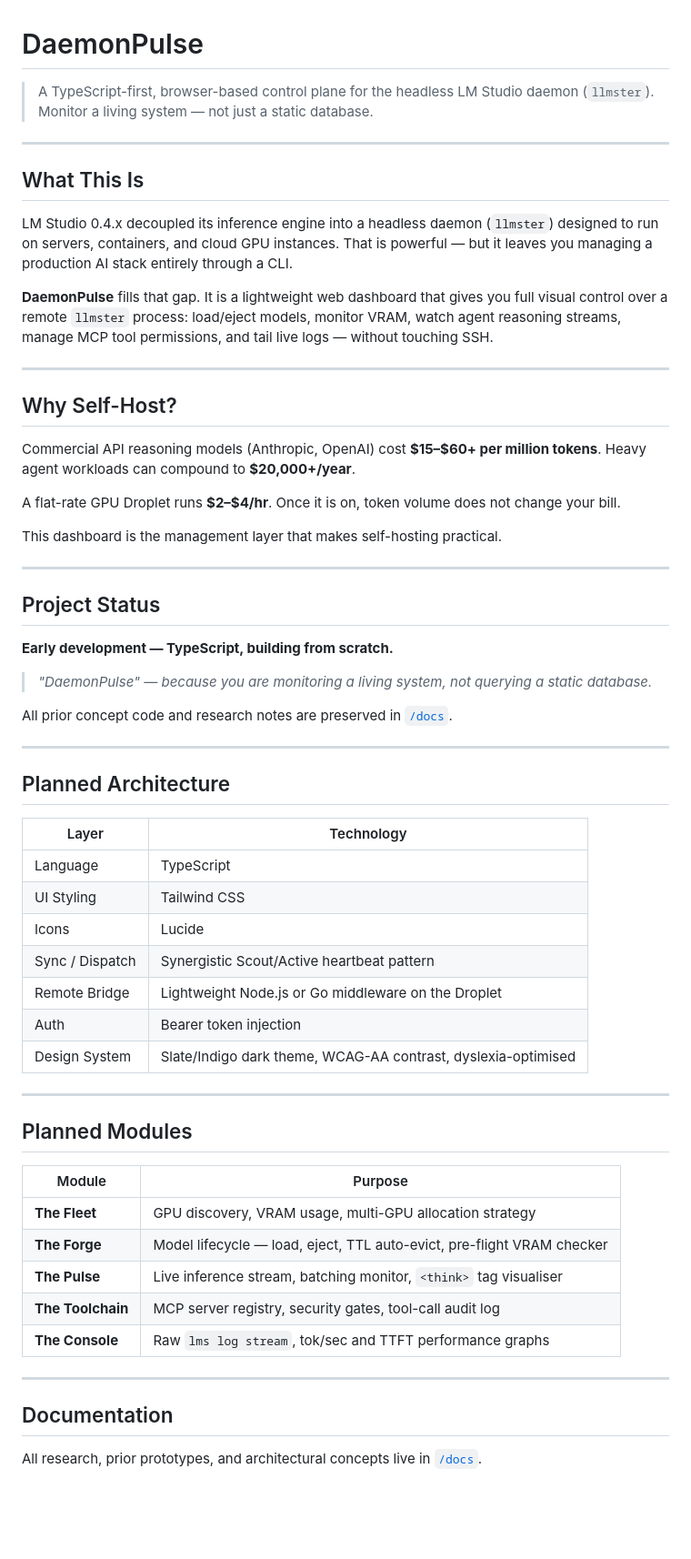
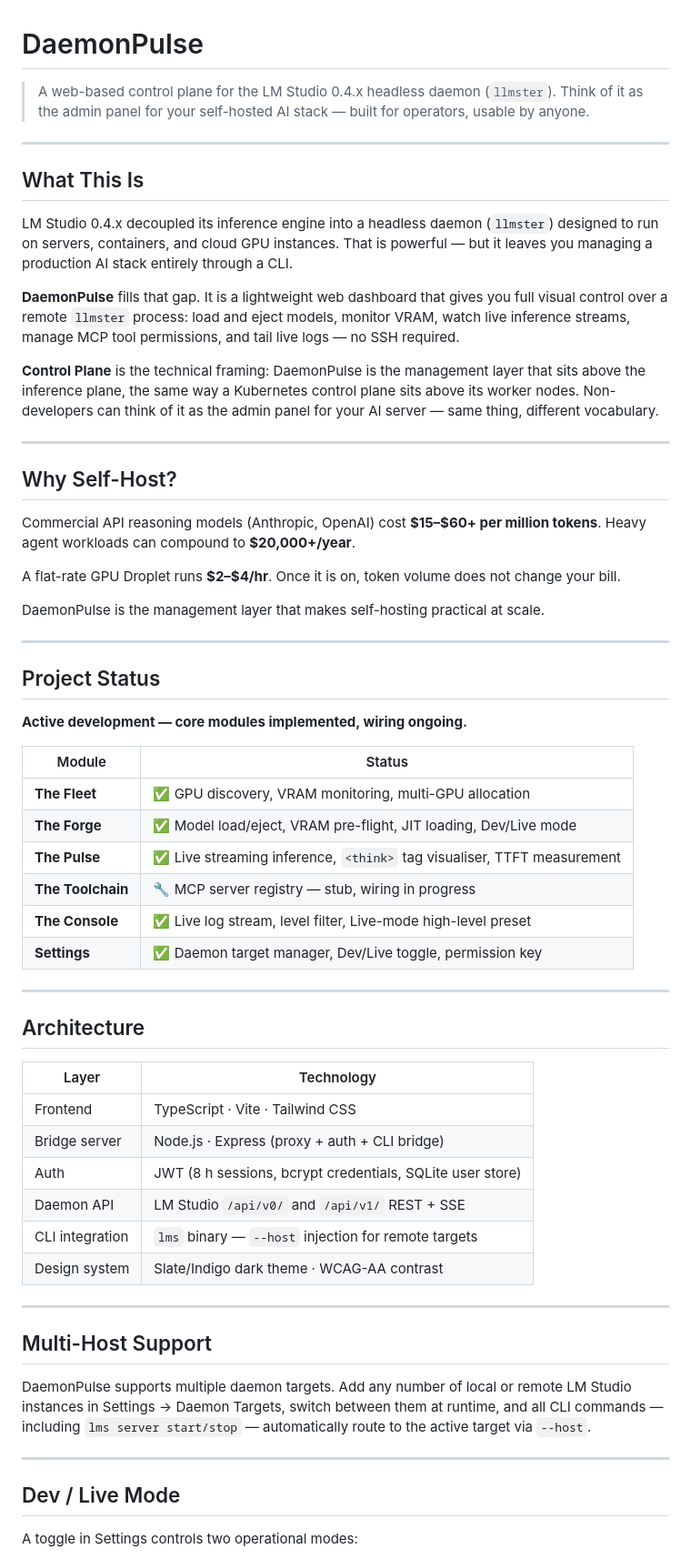
Before and after one commit to shaunpalmer/DaemonPulse, a Markdown page: README.md, the part around one of its changes. Shown at 91% size. GitHub-like rendering; blank space fills up the shorter version.

Commit message:
docs: update README to reflect built state; bridge Control Plane / admin panel framing

```diff
--- a/README.md
+++ b/README.md
@@ -1,7 +1,7 @@
 # DaemonPulse
 
-> A TypeScript-first, browser-based control plane for the headless LM Studio daemon (`llmster`).
-> Monitor a living system — not just a static database.
+> A web-based control plane for the LM Studio 0.4.x headless daemon (`llmster`).
+> Think of it as the admin panel for your self-hosted AI stack — built for operators, usable by anyone.
 
 ---
 
@@ -9,7 +9,9 @@
 
 LM Studio 0.4.x decoupled its inference engine into a headless daemon (`llmster`) designed to run on servers, containers, and cloud GPU instances. That is powerful — but it leaves you managing a production AI stack entirely through a CLI.
 
-**DaemonPulse** fills that gap. It is a lightweight web dashboard that gives you full visual control over a remote `llmster` process: load/eject models, monitor VRAM, watch agent reasoning streams, manage MCP tool permissions, and tail live logs — without touching SSH.
+**DaemonPulse** fills that gap. It is a lightweight web dashboard that gives you full visual control over a remote `llmster` process: load and eject models, monitor VRAM, watch live inference streams, manage MCP tool permissions, and tail live logs — no SSH required.
+
+**Control Plane** is the technical framing: DaemonPulse is the management layer that sits above the inference plane, the same way a Kubernetes control plane sits above its worker nodes. Non-developers can think of it as the admin panel for your AI server — same thing, different vocabulary.
 
 ---
 
@@ -19,47 +21,45 @@ Commercial API reasoning models (Anthropic, OpenAI) cost **$15–$60+ per millio
 
 A flat-rate GPU Droplet runs **$2–$4/hr**. Once it is on, token volume does not change your bill.
 
-This dashboard is the management layer that makes self-hosting practical.
+DaemonPulse is the management layer that makes self-hosting practical at scale.
 
 ---
 
 ## Project Status
 
-**Early development — TypeScript, building from scratch.**
+**Active development — core modules implemented, wiring ongoing.**
 
-> _"DaemonPulse" — because you are monitoring a living system, not querying a static database._
-
-All prior concept code and research notes are preserved in [`/docs`](./docs).
+| Module | Status |
+|---|---|
+| **The Fleet** | ✅ GPU discovery, VRAM monitoring, multi-GPU allocation |
+| **The Forge** | ✅ Model load/eject, VRAM pre-flight, JIT loading, Dev/Live mode |
+| **The Pulse** | ✅ Live streaming inference, `<think>` tag visualiser, TTFT measurement |
+| **The Toolchain** | 🔧 MCP server registry — stub, wiring in progress |
+| **The Console** | ✅ Live log stream, level filter, Live-mode high-level preset |
+| **Settings** | ✅ Daemon target manager, Dev/Live toggle, permission key |
 
 ---
 
-## Planned Architecture
+## Architecture
 
 | Layer | Technology |
 |---|---|
-| Language | TypeScript |
-| UI Styling | Tailwind CSS |
-| Icons | Lucide |
-| Sync / Dispatch | Synergistic Scout/Active heartbeat pattern |
-| Remote Bridge | Lightweight Node.js or Go middleware on the Droplet |
-| Auth | Bearer token injection |
-| Design System | Slate/Indigo dark theme, WCAG-AA contrast, dyslexia-optimised |
+| Frontend | TypeScript · Vite · Tailwind CSS |
+| Bridge server | Node.js · Express (proxy + auth + CLI bridge) |
+| Auth | JWT (8 h sessions, bcrypt credentials, SQLite user store) |
+| Daemon API | LM Studio `/api/v0/` and `/api/v1/` REST + SSE |
+| CLI integration | `lms` binary — `--host` injection for remote targets |
+| Design system | Slate/Indigo dark theme · WCAG-AA contrast |
 
 ---
 
-## Planned Modules
+## Multi-Host Support
 
-| Module | Purpose |
-|---|---|
-| **The Fleet** | GPU discovery, VRAM usage, multi-GPU allocation strategy |
-| **The Forge** | Model lifecycle — load, eject, TTL auto-evict, pre-flight VRAM checker |
-| **The Pulse** | Live inference stream, batching monitor, `<think>` tag visualiser |
-| **The Toolchain** | MCP server registry, security gates, tool-call audit log |
-| **The Console** | Raw `lms log stream`, tok/sec and TTFT performance graphs |
+DaemonPulse supports multiple daemon targets. Add any number of local or remote LM Studio instances in Settings → Daemon Targets, switch between them at runtime, and all CLI commands — including `lms server start/stop` — automatically route to the active target via `--host`.
 
 ---
 
-## Documentation
+## Dev / Live Mode
 
-All research, prior prototypes, and architectural concepts live in [`/docs`](./docs).
+A toggle in Settings controls two operational modes:
 
```
Also changed, not shown: other parts of README.md (+21 -14 lines).
